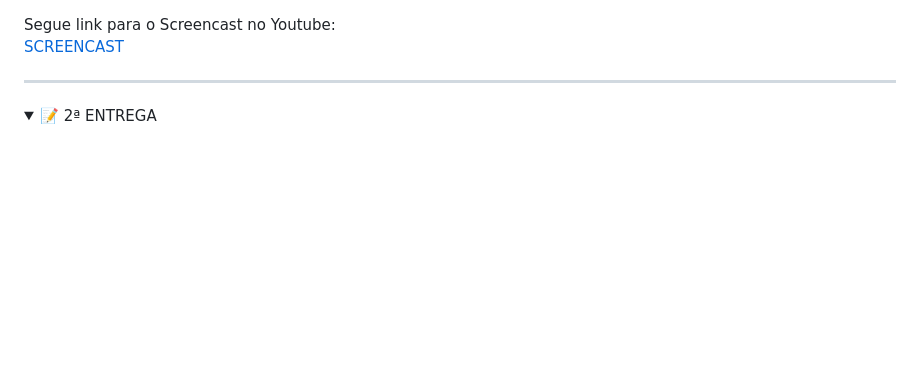
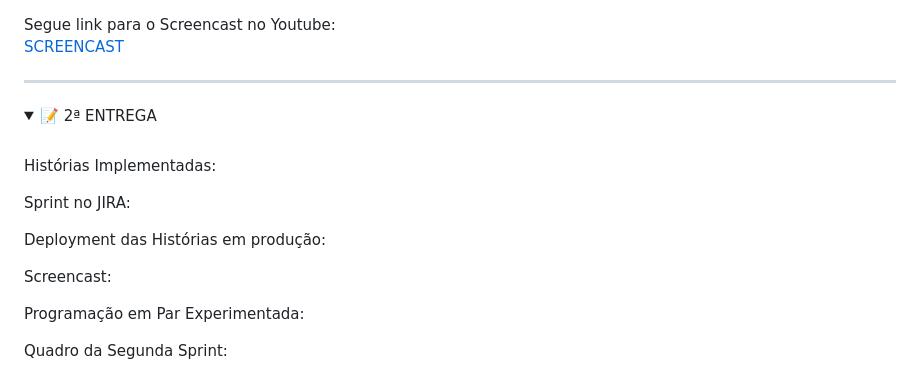
Before and after one commit to majufponte/Projeto-FDS-2025.2, a Markdown page: README.md, the part around the change. Rendered like a GitHub page; folded sections open; blank space fills up the shorter version.

Commit message:
Roteiro da segunda entrega

```diff
--- a/README.md
+++ b/README.md
@@ -104,4 +104,14 @@ Imagem do Backlog (JIRA):
 <details>
 <summary>📝 2ª ENTREGA</summary>
 
-<br>
+<br> Histórias Implementadas:
+
+Sprint no JIRA:
+
+Deployment das Histórias em produção:
+
+Screencast:
+
+Programação em Par Experimentada:
+
+Quadro da Segunda Sprint:
```
